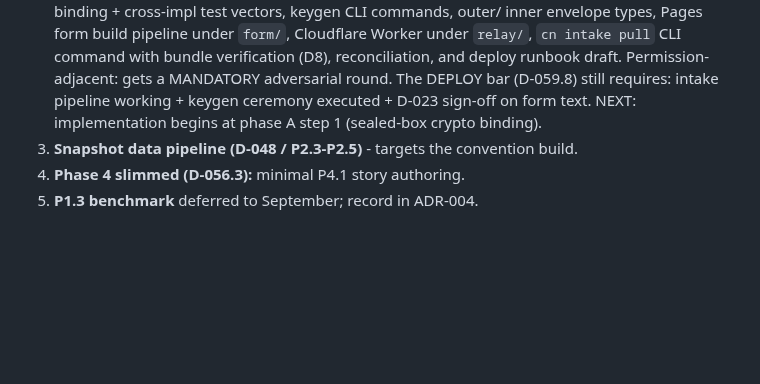
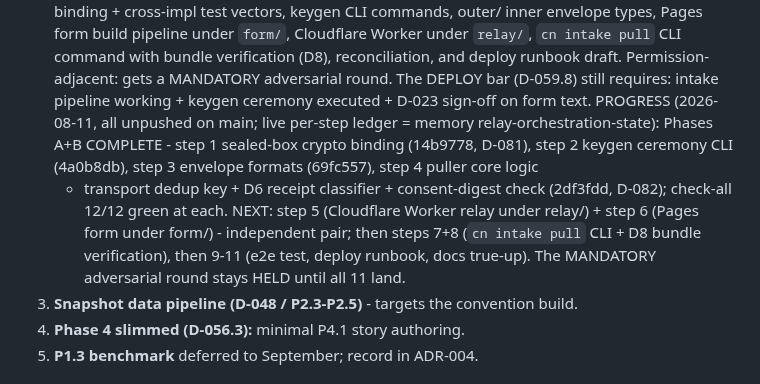
Before and after one commit to atniclimate/community-connector, a Markdown page: HANDOFF.md, the part around the change. Rendered like a GitHub page; blank space fills up the shorter version.

Commit message:
docs: HANDOFF - relay phases A+B landed (steps 1-4), next 5+6
Co-Authored-By: Claude Opus 4.8 <noreply@anthropic.com>

```diff
--- a/HANDOFF.md
+++ b/HANDOFF.md
@@ -171,8 +171,17 @@ as draft; checkpoint = convention; ad hoc demos open pathways).
    bundle verification (D8), reconciliation, and deploy runbook draft.
    Permission-adjacent: gets a MANDATORY adversarial round. The DEPLOY
    bar (D-059.8) still requires: intake pipeline working + keygen
-   ceremony executed + D-023 sign-off on form text. NEXT: implementation
-   begins at phase A step 1 (sealed-box crypto binding).
+   ceremony executed + D-023 sign-off on form text.
+   PROGRESS (2026-08-11, all unpushed on main; live per-step ledger =
+   memory relay-orchestration-state): Phases A+B COMPLETE - step 1
+   sealed-box crypto binding (14b9778, D-081), step 2 keygen ceremony CLI
+   (4a0b8db), step 3 envelope formats (69fc557), step 4 puller core logic
+   - transport dedup key + D6 receipt classifier + consent-digest check
+   (2df3fdd, D-082); check-all 12/12 green at each. NEXT: step 5
+   (Cloudflare Worker relay under relay/) + step 6 (Pages form under
+   form/) - independent pair; then steps 7+8 (`cn intake pull` CLI + D8
+   bundle verification), then 9-11 (e2e test, deploy runbook, docs
+   true-up). The MANDATORY adversarial round stays HELD until all 11 land.
 3. **Snapshot data pipeline (D-048 / P2.3-P2.5)** - targets the convention build.
 4. **Phase 4 slimmed (D-056.3):** minimal P4.1 story authoring.
 5. **P1.3 benchmark** deferred to September; record in ADR-004.
```
